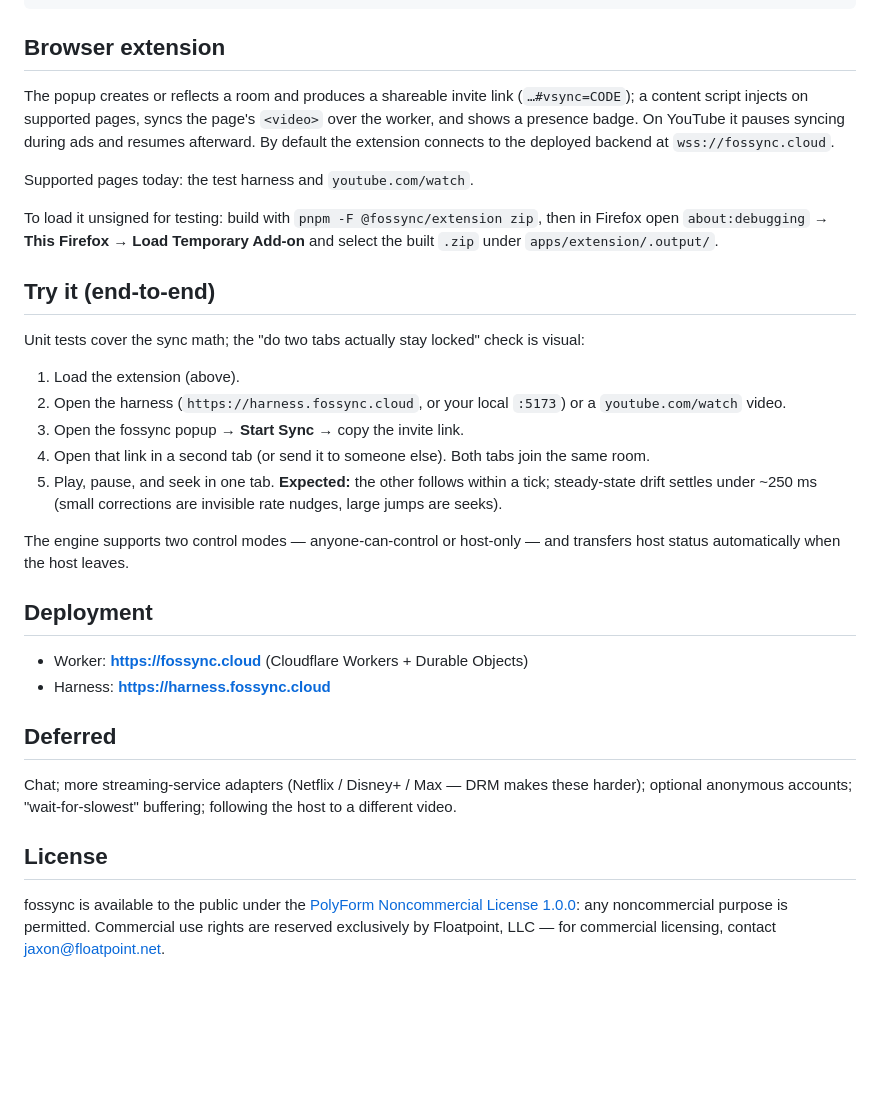
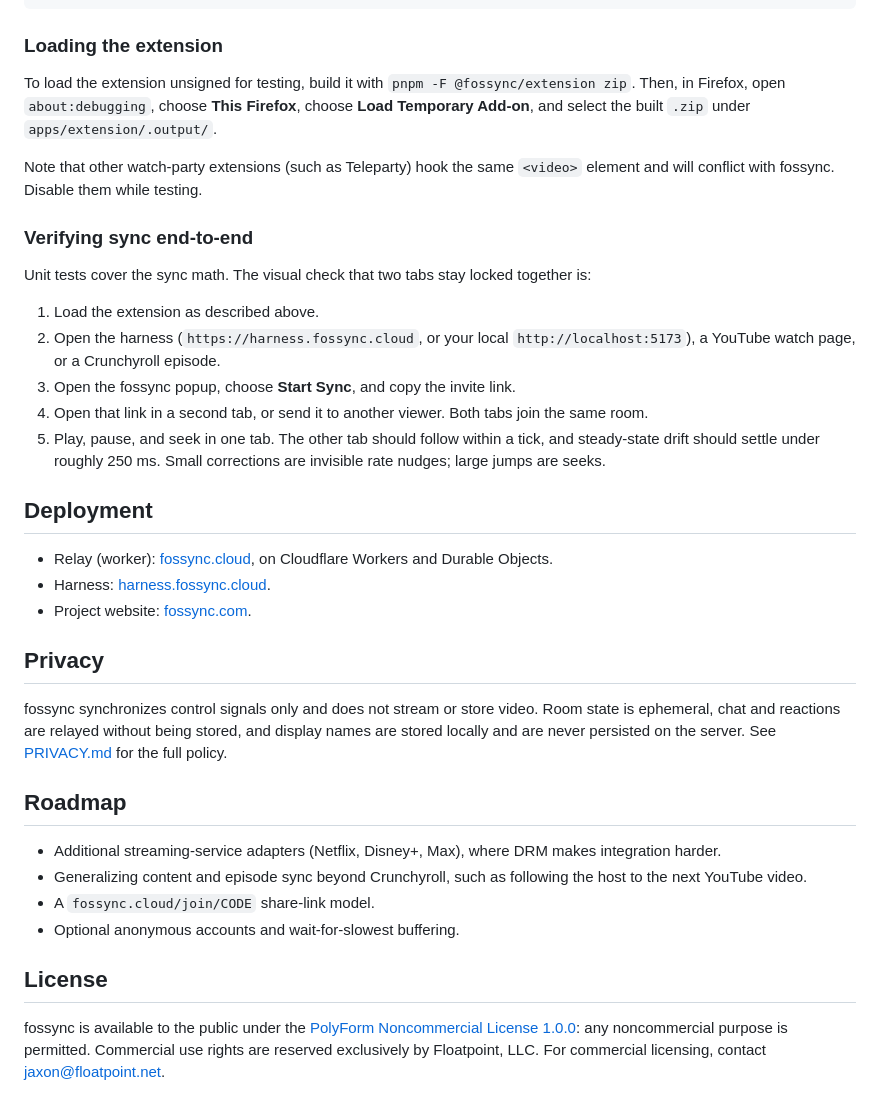
Before and after one commit to fpjaxon/fossync-core, a Markdown page: README.md, the part around one of its changes. Rendered like a GitHub page; blank space fills up the shorter version.

Commit message:
docs: refresh README for current features, self-hosting, and a more formal tone

````diff
--- a/README.md
+++ b/README.md
@@ -51,52 +103,56 @@ pnpm -F @fossync/extension dev   # launch Firefox with the extension (HMR)
 pnpm -F @fossync/extension zip   # build the installable .zip
 ```
 
-## Browser extension
+### Loading the extension
 
-The popup creates or reflects a room and produces a shareable invite link
-(`…#vsync=CODE`); a content script injects on supported pages, syncs the page's
-`<video>` over the worker, and shows a presence badge. On YouTube it pauses syncing
-during ads and resumes afterward. By default the extension connects to the deployed
-backend at `wss://fossync.cloud`.
+To load the extension unsigned for testing, build it with
+`pnpm -F @fossync/extension zip`. Then, in Firefox, open `about:debugging`, choose
+**This Firefox**, choose **Load Temporary Add-on**, and select the built `.zip` under
+`apps/extension/.output/`.
 
-Supported pages today: the test harness and `youtube.com/watch`.
+Note that other watch-party extensions (such as Teleparty) hook the same `<video>`
+element and will conflict with fossync. Disable them while testing.
 
-To load it unsigned for testing: build with `pnpm -F @fossync/extension zip`, then
-in Firefox open `about:debugging` → **This Firefox** → **Load Temporary Add-on** and
-select the built `.zip` under `apps/extension/.output/`.
+### Verifying sync end-to-end
 
-## Try it (end-to-end)
+Unit tests cover the sync math. The visual check that two tabs stay locked together is:
 
-Unit tests cover the sync math; the "do two tabs actually stay locked" check is
-visual:
-
-1. Load the extension (above).
-2. Open the harness (`https://harness.fossync.cloud`, or your local `:5173`) or a
-   `youtube.com/watch` video.
-3. Open the fossync popup → **Start Sync** → copy the invite link.
-4. Open that link in a second tab (or send it to someone else). Both tabs join the
+1. Load the extension as described above.
+2. Open the harness (`https://harness.fossync.cloud`, or your local
+   `http://localhost:5173`), a YouTube watch page, or a Crunchyroll episode.
+3. Open the fossync popup, choose **Start Sync**, and copy the invite link.
+4. Open that link in a second tab, or send it to another viewer. Both tabs join the
    same room.
-5. Play, pause, and seek in one tab. **Expected:** the other follows within a tick;
-   steady-state drift settles under ~250 ms (small corrections are invisible rate
-   nudges, large jumps are seeks).
-
-The engine supports two control modes — anyone-can-control or host-only — and
-transfers host status automatically when the host leaves.
+5. Play, pause, and seek in one tab. The other tab should follow within a tick, and
+   steady-state drift should settle under roughly 250 ms. Small corrections are
+   invisible rate nudges; large jumps are seeks.
 
 ## Deployment
 
-- Worker: **https://fossync.cloud** (Cloudflare Workers + Durable Objects)
-- Harness: **https://harness.fossync.cloud**
+- Relay (worker): [fossync.cloud](https://fossync.cloud), on Cloudflare Workers and
+  Durable Objects.
+- Harness: [harness.fossync.cloud](https://harness.fossync.cloud).
+- Project website: [fossync.com](https://fossync.com).
 
-## Deferred
+## Privacy
 
-Chat; more streaming-service adapters (Netflix / Disney+ / Max — DRM makes these
-harder); optional anonymous accounts; "wait-for-slowest" buffering; following the
-host to a different video.
+fossync synchronizes control signals only and does not stream or store video. Room
+state is ephemeral, chat and reactions are relayed without being stored, and display
+names are stored locally and are never persisted on the server. See
+[PRIVACY.md](./PRIVACY.md) for the full policy.
+
+## Roadmap
+
+- Additional streaming-service adapters (Netflix, Disney+, Max), where DRM makes
+  integration harder.
+- Generalizing content and episode sync beyond Crunchyroll, such as following the host
+  to the next YouTube video.
+- A `fossync.cloud/join/CODE` share-link model.
+- Optional anonymous accounts and wait-for-slowest buffering.
 
 ## License
 
-fossync is available to the public under the [PolyForm Noncommercial License
-1.0.0](./LICENSE): any noncommercial purpose is permitted. Commercial use rights
-are reserved exclusively by Floatpoint, LLC — for commercial licensing, contact
-jaxon@floatpoint.net.
+fossync is available to the public under the
+[PolyForm Noncommercial License 1.0.0](./LICENSE): any noncommercial purpose is
+permitted. Commercial use rights are reserved exclusively by Floatpoint, LLC. For
+commercial licensing, contact jaxon@floatpoint.net.
````
Also changed, not shown: other parts of README.md (+84 -32 lines).
